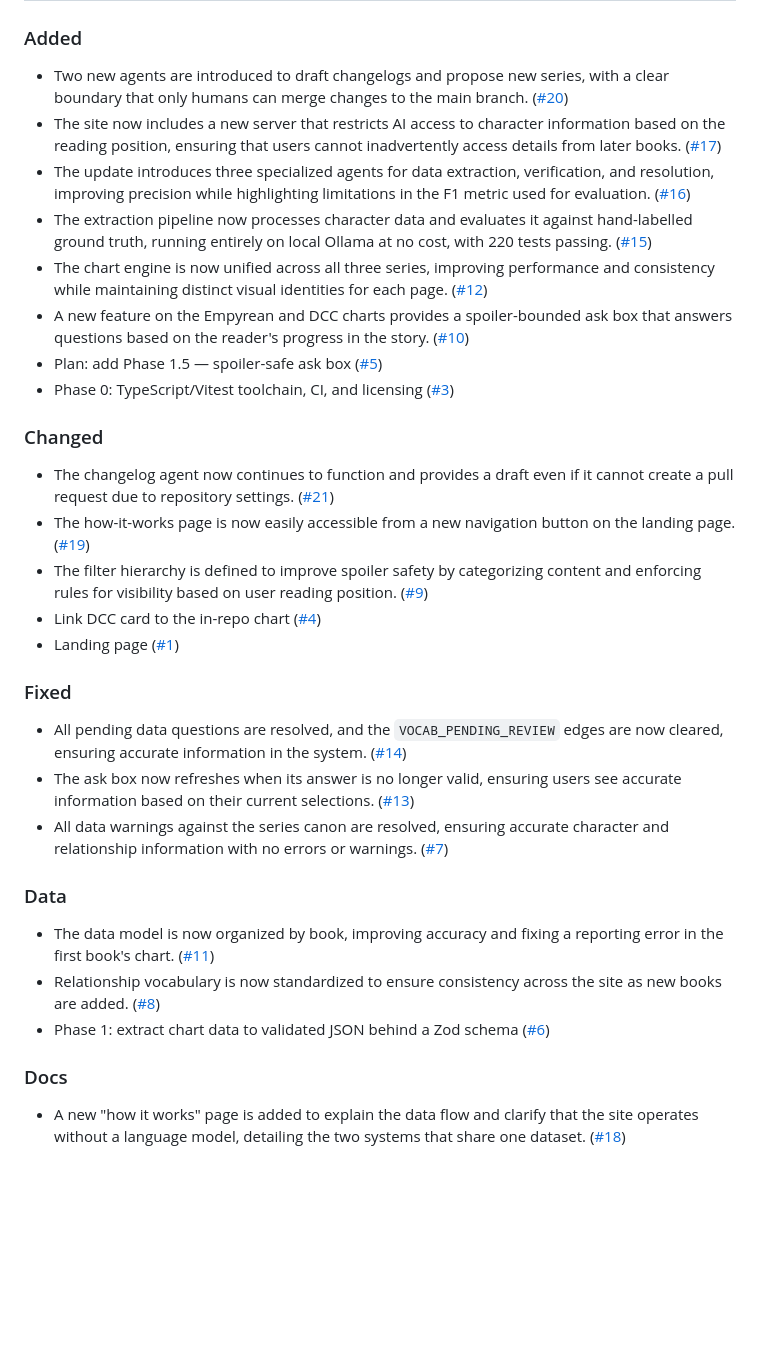
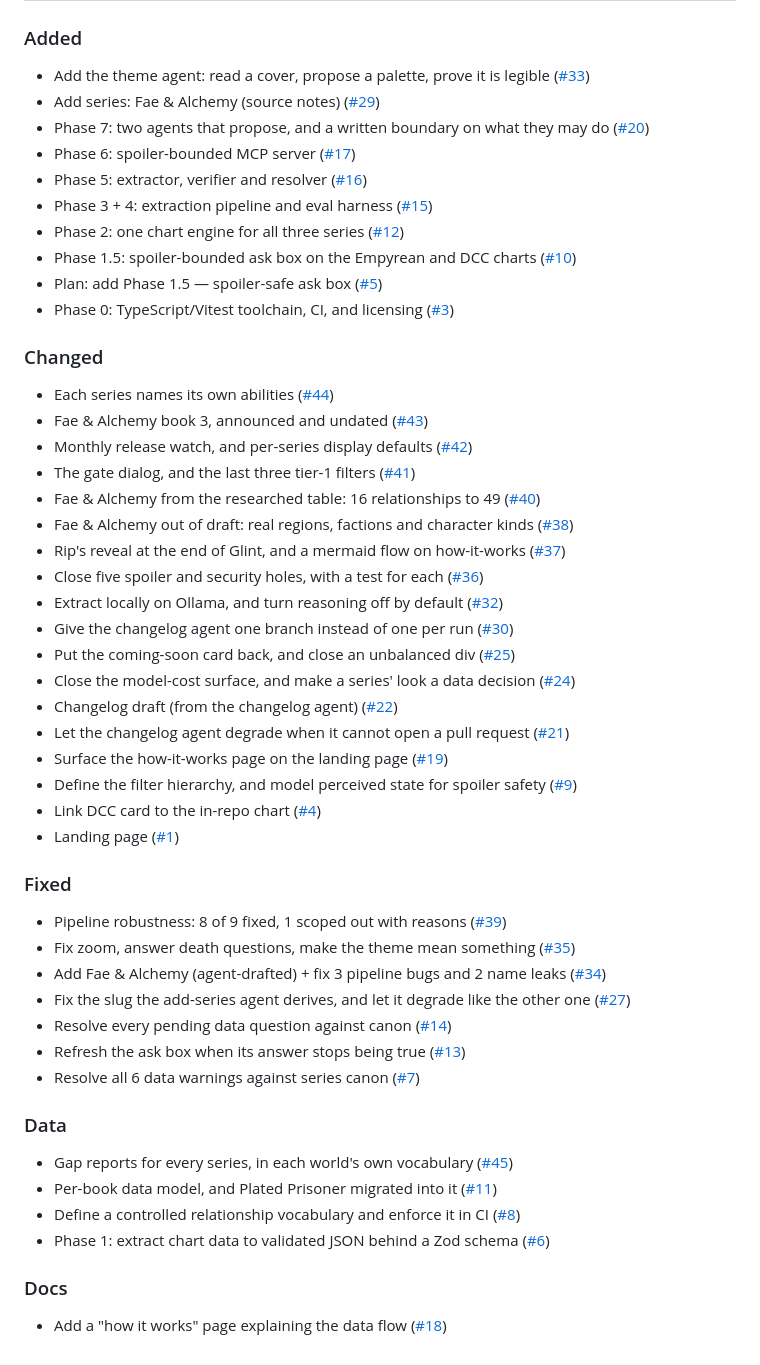
Before and after one commit to danielleag30/Bookish, a Markdown page: CHANGELOG.md, the part around one of its changes. GitHub-like rendering; blank space fills up the shorter version.

Commit message:
Draft changelog from merged pull requests

```diff
--- a/CHANGELOG.md
+++ b/CHANGELOG.md
@@ -9,35 +9,55 @@ Format follows [Keep a Changelog](https://keepachangelog.com/en/1.1.0/).
 
 ### Added
 
-- Two new agents are introduced to draft changelogs and propose new series, with a clear boundary that only humans can merge changes to the main branch. ([#20](https://github.com/danielleag30/Bookish/pull/20))
-- The site now includes a new server that restricts AI access to character information based on the reading position, ensuring that users cannot inadvertently access details from later books. ([#17](https://github.com/danielleag30/Bookish/pull/17))
-- The update introduces three specialized agents for data extraction, verification, and resolution, improving precision while highlighting limitations in the F1 metric used for evaluation. ([#16](https://github.com/danielleag30/Bookish/pull/16))
-- The extraction pipeline now processes character data and evaluates it against hand-labelled ground truth, running entirely on local Ollama at no cost, with 220 tests passing. ([#15](https://github.com/danielleag30/Bookish/pull/15))
-- The chart engine is now unified across all three series, improving performance and consistency while maintaining distinct visual identities for each page. ([#12](https://github.com/danielleag30/Bookish/pull/12))
-- A new feature on the Empyrean and DCC charts provides a spoiler-bounded ask box that answers questions based on the reader's progress in the story. ([#10](https://github.com/danielleag30/Bookish/pull/10))
+- Add the theme agent: read a cover, propose a palette, prove it is legible ([#33](https://github.com/danielleag30/Bookish/pull/33))
+- Add series: Fae & Alchemy (source notes) ([#29](https://github.com/danielleag30/Bookish/pull/29))
+- Phase 7: two agents that propose, and a written boundary on what they may do ([#20](https://github.com/danielleag30/Bookish/pull/20))
+- Phase 6: spoiler-bounded MCP server ([#17](https://github.com/danielleag30/Bookish/pull/17))
+- Phase 5: extractor, verifier and resolver ([#16](https://github.com/danielleag30/Bookish/pull/16))
+- Phase 3 + 4: extraction pipeline and eval harness ([#15](https://github.com/danielleag30/Bookish/pull/15))
+- Phase 2: one chart engine for all three series ([#12](https://github.com/danielleag30/Bookish/pull/12))
+- Phase 1.5: spoiler-bounded ask box on the Empyrean and DCC charts ([#10](https://github.com/danielleag30/Bookish/pull/10))
 - Plan: add Phase 1.5 — spoiler-safe ask box ([#5](https://github.com/danielleag30/Bookish/pull/5))
 - Phase 0: TypeScript/Vitest toolchain, CI, and licensing ([#3](https://github.com/danielleag30/Bookish/pull/3))
 
 ### Changed
 
-- The changelog agent now continues to function and provides a draft even if it cannot create a pull request due to repository settings. ([#21](https://github.com/danielleag30/Bookish/pull/21))
-- The how-it-works page is now easily accessible from a new navigation button on the landing page. ([#19](https://github.com/danielleag30/Bookish/pull/19))
-- The filter hierarchy is defined to improve spoiler safety by categorizing content and enforcing rules for visibility based on user reading position. ([#9](https://github.com/danielleag30/Bookish/pull/9))
+- Each series names its own abilities ([#44](https://github.com/danielleag30/Bookish/pull/44))
+- Fae & Alchemy book 3, announced and undated ([#43](https://github.com/danielleag30/Bookish/pull/43))
+- Monthly release watch, and per-series display defaults ([#42](https://github.com/danielleag30/Bookish/pull/42))
+- The gate dialog, and the last three tier-1 filters ([#41](https://github.com/danielleag30/Bookish/pull/41))
+- Fae & Alchemy from the researched table: 16 relationships to 49 ([#40](https://github.com/danielleag30/Bookish/pull/40))
+- Fae & Alchemy out of draft: real regions, factions and character kinds ([#38](https://github.com/danielleag30/Bookish/pull/38))
+- Rip's reveal at the end of Glint, and a mermaid flow on how-it-works ([#37](https://github.com/danielleag30/Bookish/pull/37))
+- Close five spoiler and security holes, with a test for each ([#36](https://github.com/danielleag30/Bookish/pull/36))
+- Extract locally on Ollama, and turn reasoning off by default ([#32](https://github.com/danielleag30/Bookish/pull/32))
+- Give the changelog agent one branch instead of one per run ([#30](https://github.com/danielleag30/Bookish/pull/30))
+- Put the coming-soon card back, and close an unbalanced div ([#25](https://github.com/danielleag30/Bookish/pull/25))
+- Close the model-cost surface, and make a series' look a data decision ([#24](https://github.com/danielleag30/Bookish/pull/24))
+- Changelog draft (from the changelog agent) ([#22](https://github.com/danielleag30/Bookish/pull/22))
+- Let the changelog agent degrade when it cannot open a pull request ([#21](https://github.com/danielleag30/Bookish/pull/21))
+- Surface the how-it-works page on the landing page ([#19](https://github.com/danielleag30/Bookish/pull/19))
+- Define the filter hierarchy, and model perceived state for spoiler safety ([#9](https://github.com/danielleag30/Bookish/pull/9))
 - Link DCC card to the in-repo chart ([#4](https://github.com/danielleag30/Bookish/pull/4))
 - Landing page ([#1](https://github.com/danielleag30/Bookish/pull/1))
 
 ### Fixed
 
-- All pending data questions are resolved, and the `VOCAB_PENDING_REVIEW` edges are now cleared, ensuring accurate information in the system. ([#14](https://github.com/danielleag30/Bookish/pull/14))
-- The ask box now refreshes when its answer is no longer valid, ensuring users see accurate information based on their current selections. ([#13](https://github.com/danielleag30/Bookish/pull/13))
-- All data warnings against the series canon are resolved, ensuring accurate character and relationship information with no errors or warnings. ([#7](https://github.com/danielleag30/Bookish/pull/7))
+- Pipeline robustness: 8 of 9 fixed, 1 scoped out with reasons ([#39](https://github.com/danielleag30/Bookish/pull/39))
+- Fix zoom, answer death questions, make the theme mean something ([#35](https://github.com/danielleag30/Bookish/pull/35))
+- Add Fae & Alchemy (agent-drafted) + fix 3 pipeline bugs and 2 name leaks ([#34](https://github.com/danielleag30/Bookish/pull/34))
+- Fix the slug the add-series agent derives, and let it degrade like the other one ([#27](https://github.com/danielleag30/Bookish/pull/27))
+- Resolve every pending data question against canon ([#14](https://github.com/danielleag30/Bookish/pull/14))
+- Refresh the ask box when its answer stops being true ([#13](https://github.com/danielleag30/Bookish/pull/13))
+- Resolve all 6 data warnings against series canon ([#7](https://github.com/danielleag30/Bookish/pull/7))
 
 ### Data
 
-- The data model is now organized by book, improving accuracy and fixing a reporting error in the first book's chart. ([#11](https://github.com/danielleag30/Bookish/pull/11))
-- Relationship vocabulary is now standardized to ensure consistency across the site as new books are added. ([#8](https://github.com/danielleag30/Bookish/pull/8))
+- Gap reports for every series, in each world's own vocabulary ([#45](https://github.com/danielleag30/Bookish/pull/45))
+- Per-book data model, and Plated Prisoner migrated into it ([#11](https://github.com/danielleag30/Bookish/pull/11))
+- Define a controlled relationship vocabulary and enforce it in CI ([#8](https://github.com/danielleag30/Bookish/pull/8))
 - Phase 1: extract chart data to validated JSON behind a Zod schema ([#6](https://github.com/danielleag30/Bookish/pull/6))
 
 ### Docs
 
-- A new "how it works" page is added to explain the data flow and clarify that the site operates without a language model, detailing the two systems that share one dataset. ([#18](https://github.com/danielleag30/Bookish/pull/18))
+- Add a "how it works" page explaining the data flow ([#18](https://github.com/danielleag30/Bookish/pull/18))
```
Also changed, not shown: other parts of CHANGELOG.md (+1 -1 lines).
